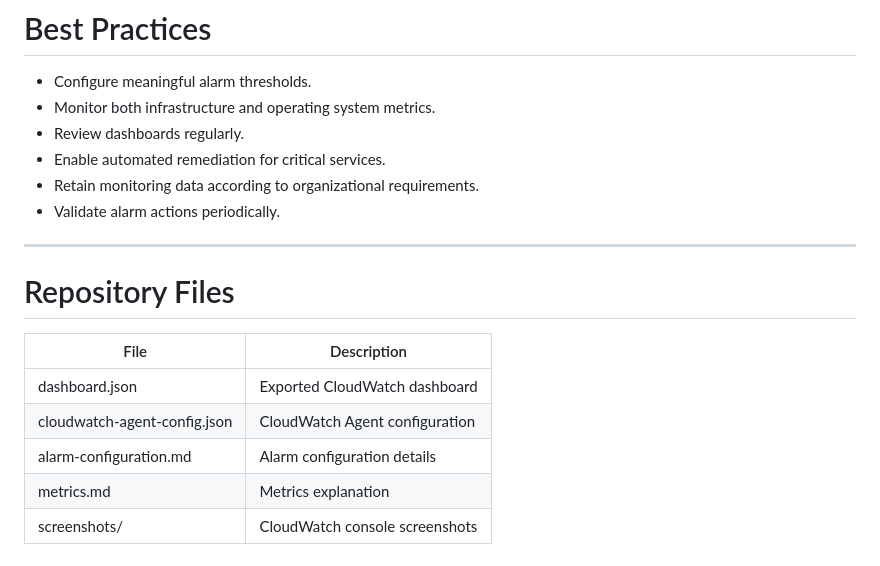
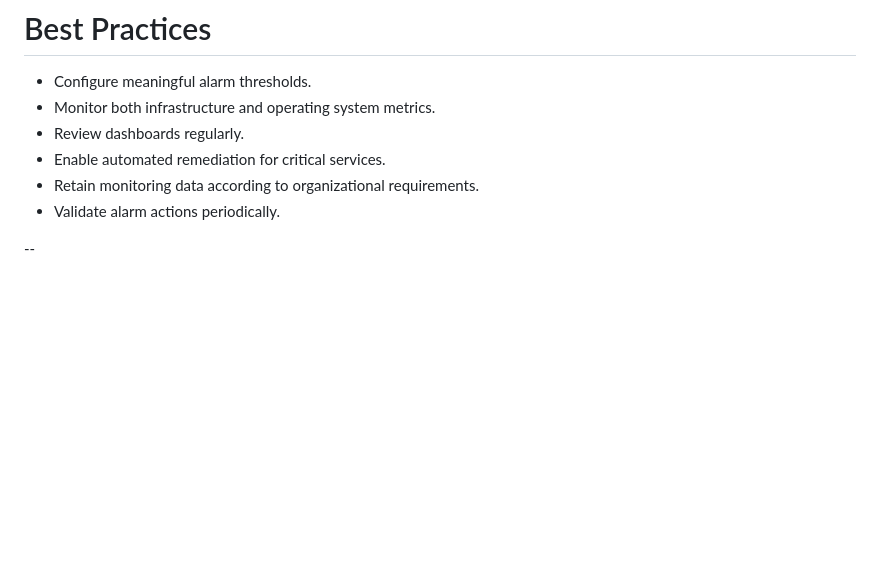
Before and after one commit to sujithsumo-cloud/CloudOps-NOC-AutoRemediation, a Markdown page: CloudWatch/README.md, the part around the change. Rendered like a GitHub page; blank space fills up the shorter version.

```diff
--- a/CloudWatch/README.md
+++ b/CloudWatch/README.md
@@ -206,14 +206,4 @@ Apache Restart
 - Retain monitoring data according to organizational requirements.
 - Validate alarm actions periodically.
 
----
-
-# Repository Files
-
-| File | Description |
-|------|-------------|
-| dashboard.json | Exported CloudWatch dashboard |
-| cloudwatch-agent-config.json | CloudWatch Agent configuration |
-| alarm-configuration.md | Alarm configuration details |
-| metrics.md | Metrics explanation |
-| screenshots/ | CloudWatch console screenshots |
+--
```
